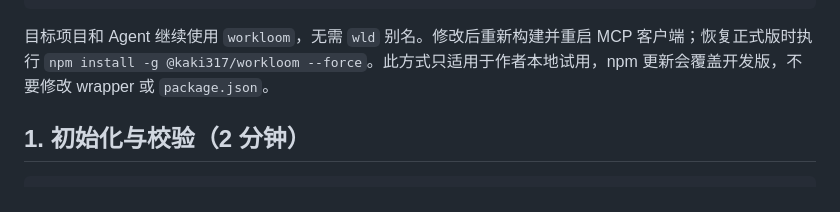
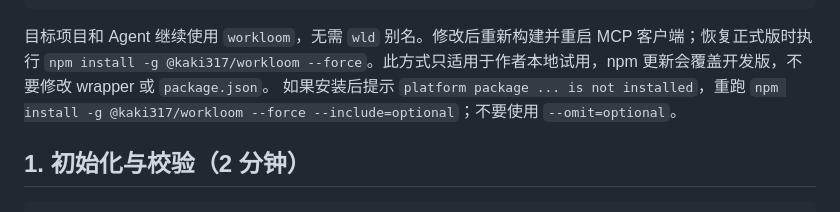
Before and after one commit to JAYY513/Workloom, a Markdown page: docs/使用手册.md, the part around the change. Drawn GitHub-style.

Commit message:
docs(install): 补充 npm 可选依赖排障

````diff
--- a/docs/使用手册.md
+++ b/docs/使用手册.md
@@ -39,6 +39,7 @@ go build -o $npmExe .\cmd\workloom
 ```
 
 目标项目和 Agent 继续使用 `workloom`，无需 `wld` 别名。修改后重新构建并重启 MCP 客户端；恢复正式版时执行 `npm install -g @kaki317/workloom --force`。此方式只适用于作者本地试用，npm 更新会覆盖开发版，不要修改 wrapper 或 `package.json`。
+如果安装后提示 `platform package ... is not installed`，重跑 `npm install -g @kaki317/workloom --force --include=optional`；不要使用 `--omit=optional`。
 
 ## 1. 初始化与校验（2 分钟）
 
````
Also changed, not shown: CONTRIBUTING.md (+2 -0 lines), INSTALL.md (+8 -3 lines).
